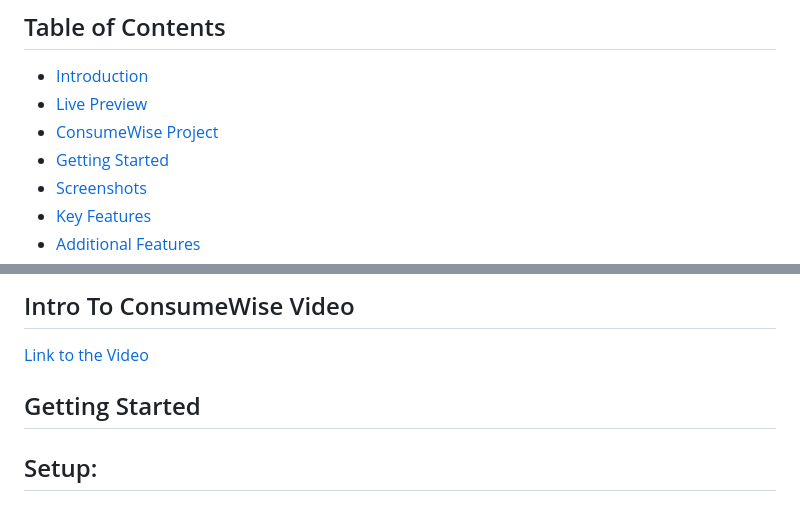
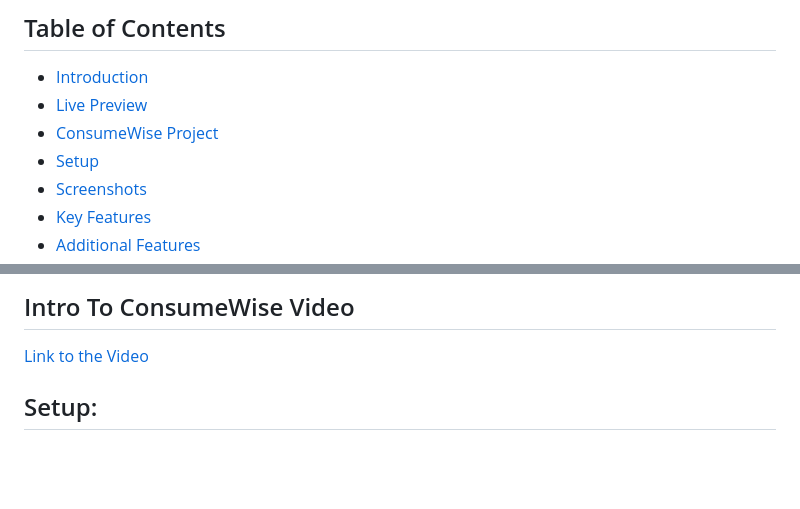
Before and after one commit to Weirdo2004/ConsumeWise, a Markdown page: README.md, 2 parts joined by grey strips. Rendered like a GitHub page; blank space fills up the shorter version.

```diff
--- a/README.md
+++ b/README.md
@@ -6,7 +6,7 @@
 - [Introduction](#-introduction)
 - [Live Preview](#live-preview-)
 - [ConsumeWise Project](#intro-to-consumewise-video)
-- [Getting Started](#getting-started)
+- [Setup](#setup)
 - [Screenshots](#screenshots)
 - [Key Features](#key-features)
 - [Additional Features](#additional-features)
@@ -38,7 +38,6 @@
 
 
 
-## Getting Started
 
 ## Setup:
 
```
Also changed, not shown: other parts of README.md (+4 -3 lines).
